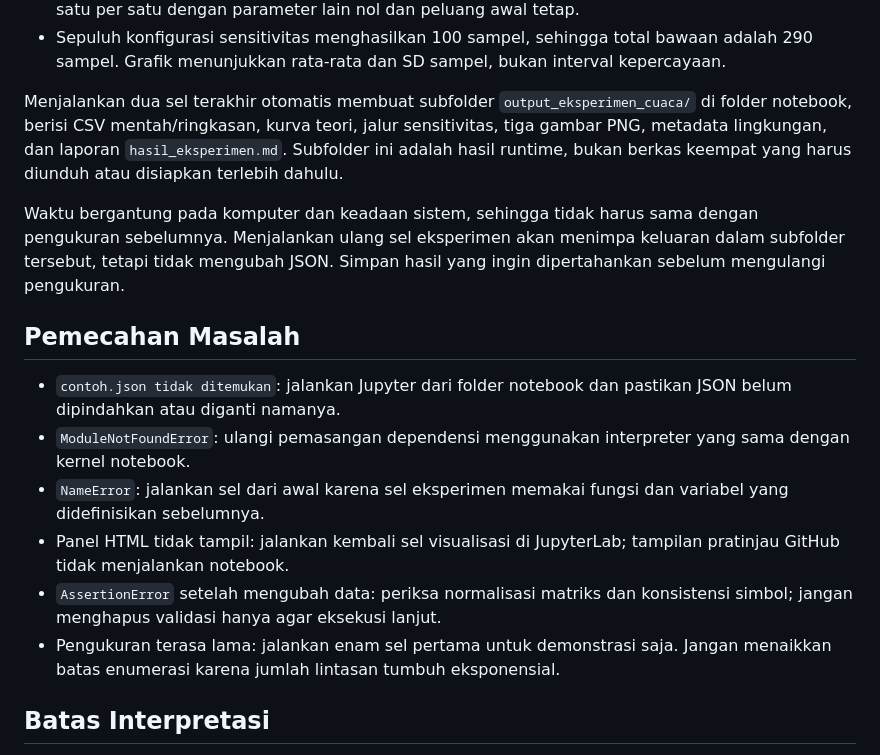
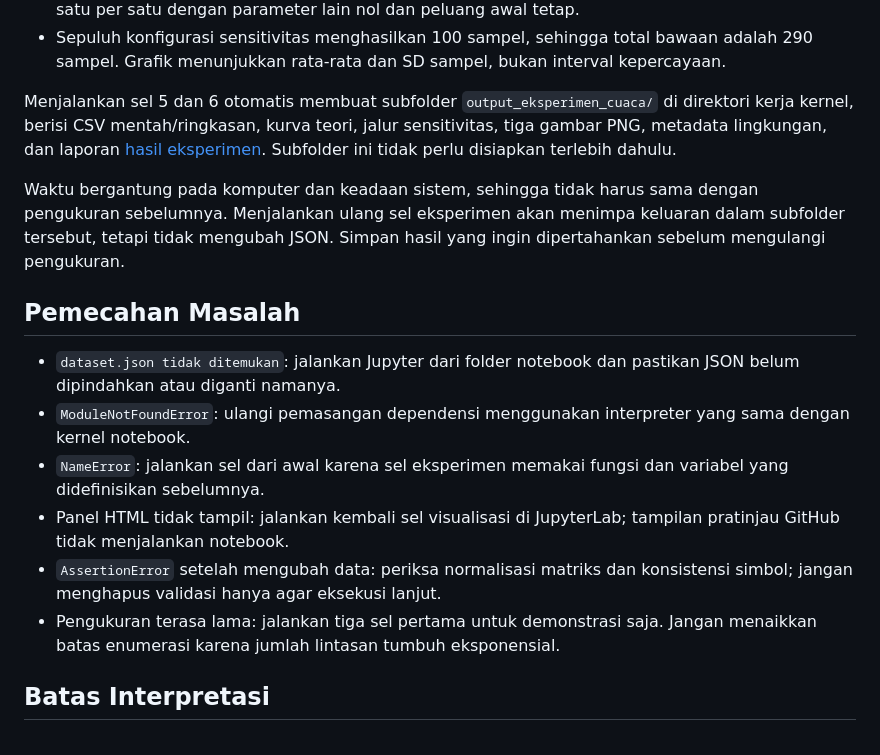
Before and after one commit to Syamsalam/algoritma_viterbi, a Markdown page: README.md, the part around one of its changes. Rendered like a GitHub page.

```diff
--- a/README.md
+++ b/README.md
@@ -198,11 +172,11 @@ boleh ditafsirkan sebagai perbandingan akurasi.
 	bawaan adalah 290 sampel. Grafik menunjukkan rata-rata dan SD sampel,
 	bukan interval kepercayaan.
 
-Menjalankan dua sel terakhir otomatis membuat subfolder
-`output_eksperimen_cuaca/` di folder notebook, berisi CSV mentah/ringkasan,
+Menjalankan sel 5 dan 6 otomatis membuat subfolder
+`output_eksperimen_cuaca/` di direktori kerja kernel, berisi CSV mentah/ringkasan,
 kurva teori, jalur sensitivitas, tiga gambar PNG, metadata lingkungan, dan
-laporan `hasil_eksperimen.md`. Subfolder ini adalah hasil runtime, bukan
-berkas keempat yang harus diunduh atau disiapkan terlebih dahulu.
+laporan [hasil eksperimen](output_eksperimen_cuaca/hasil_eksperimen.md).
+Subfolder ini tidak perlu disiapkan terlebih dahulu.
 
 Waktu bergantung pada komputer dan keadaan sistem, sehingga tidak harus
 sama dengan pengukuran sebelumnya. Menjalankan ulang sel eksperimen akan
@@ -211,7 +185,7 @@ Simpan hasil yang ingin dipertahankan sebelum mengulangi pengukuran.
 
 ## Pemecahan Masalah
 
-- `contoh.json tidak ditemukan`: jalankan Jupyter dari folder notebook dan
+- `dataset.json tidak ditemukan`: jalankan Jupyter dari folder notebook dan
 	pastikan JSON belum dipindahkan atau diganti namanya.
 - `ModuleNotFoundError`: ulangi pemasangan dependensi menggunakan interpreter
 	yang sama dengan kernel notebook.
@@ -221,7 +195,7 @@ Simpan hasil yang ingin dipertahankan sebelum mengulangi pengukuran.
 	tampilan pratinjau GitHub tidak menjalankan notebook.
 - `AssertionError` setelah mengubah data: periksa normalisasi matriks dan
 	konsistensi simbol; jangan menghapus validasi hanya agar eksekusi lanjut.
-- Pengukuran terasa lama: jalankan enam sel pertama untuk demonstrasi saja.
+- Pengukuran terasa lama: jalankan tiga sel pertama untuk demonstrasi saja.
 	Jangan menaikkan batas enumerasi karena jumlah lintasan tumbuh eksponensial.
 
 ## Batas Interpretasi
```
Also changed, not shown: other parts of README.md (+24 -50 lines).
